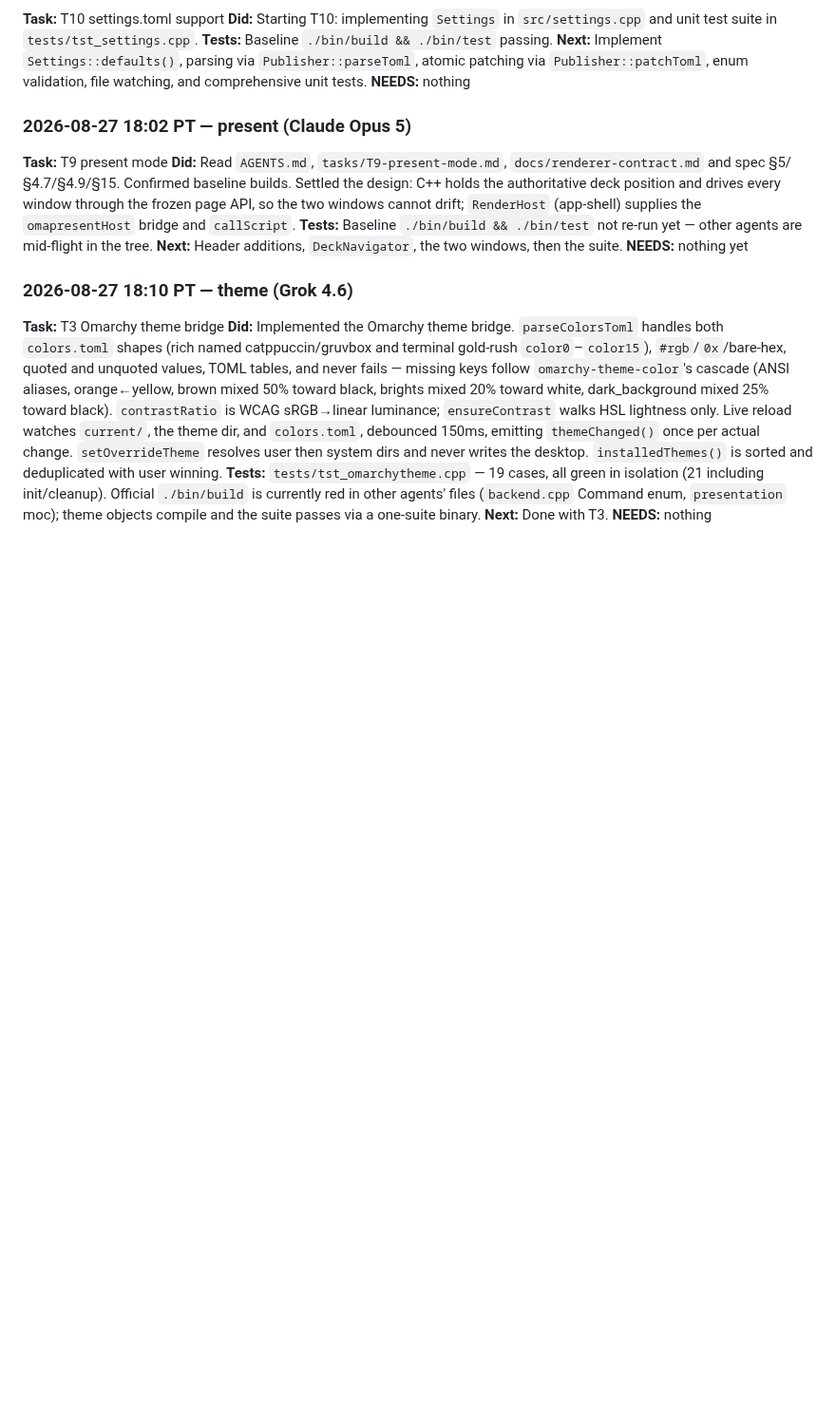
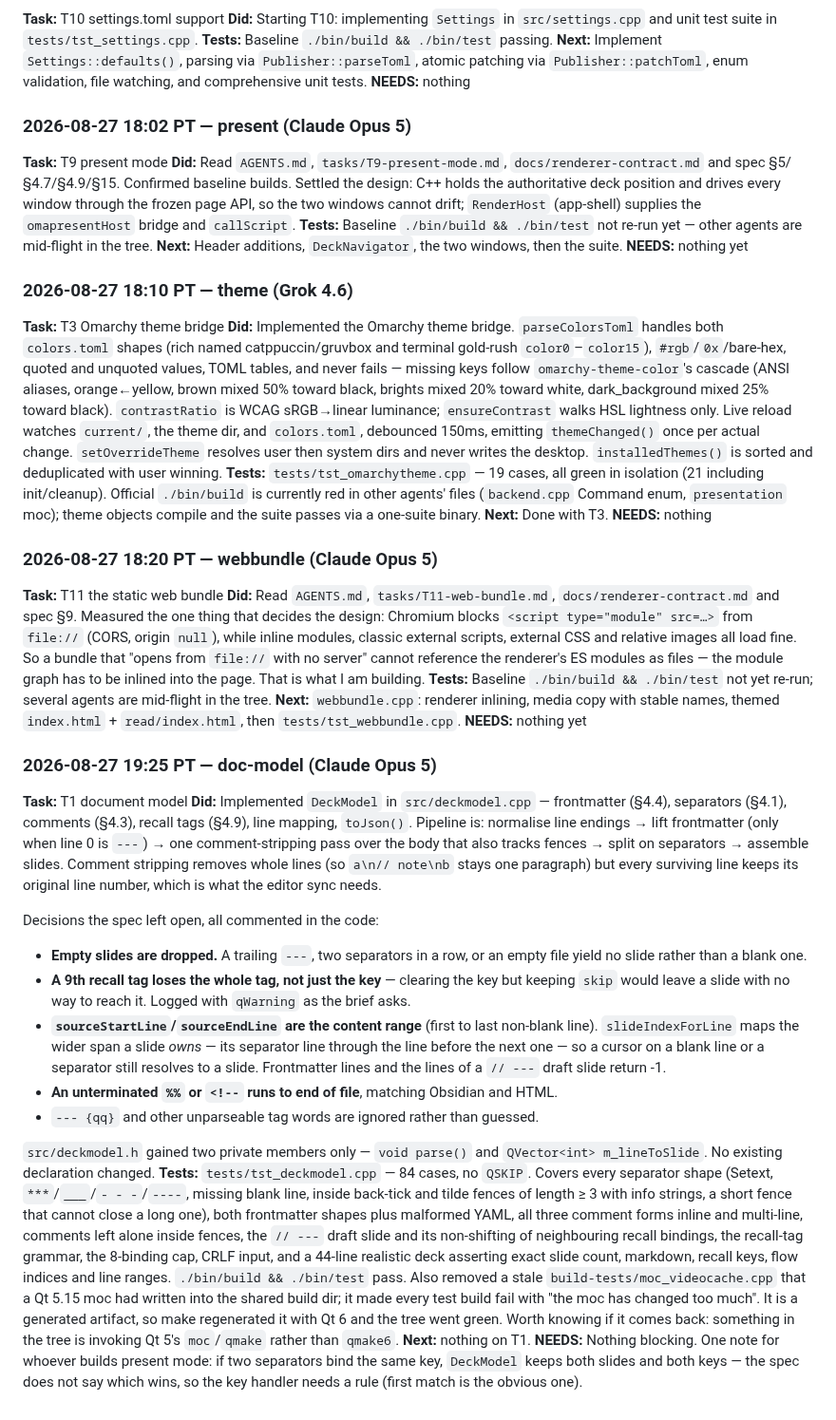
Before and after one commit to jethrojones/omapresent, a Markdown page: worklog.md, the part around the change. Shown at 95% size. Rendered like a GitHub page; blank space fills up the shorter version.

Commit message:
Log T1 document model
Co-Authored-By: Claude Opus 5 <noreply@anthropic.com>
Claude-Session: https://claude.ai/code/session_01H6DGhrNMwKqLPNwesCJdf9

```diff
--- a/worklog.md
+++ b/worklog.md
@@ -152,3 +152,65 @@ mid-flight in the tree.
 **Tests:** `tests/tst_omarchytheme.cpp` — 19 cases, all green in isolation (21 including init/cleanup). Official `./bin/build` is currently red in other agents' files (`backend.cpp` Command enum, `presentation` moc); theme objects compile and the suite passes via a one-suite binary.
 **Next:** Done with T3.
 **NEEDS:** nothing
+
+### 2026-08-27 18:20 PT — webbundle (Claude Opus 5)
+**Task:** T11 the static web bundle
+**Did:** Read `AGENTS.md`, `tasks/T11-web-bundle.md`, `docs/renderer-contract.md`
+and spec §9. Measured the one thing that decides the design: Chromium blocks
+`<script type="module" src=…>` from `file://` (CORS, origin `null`), while inline
+modules, classic external scripts, external CSS and relative images all load
+fine. So a bundle that "opens from `file://` with no server" cannot reference the
+renderer's ES modules as files — the module graph has to be inlined into the
+page. That is what I am building.
+**Tests:** Baseline `./bin/build && ./bin/test` not yet re-run; several agents are
+mid-flight in the tree.
+**Next:** `webbundle.cpp`: renderer inlining, media copy with stable names,
+themed `index.html` + `read/index.html`, then `tests/tst_webbundle.cpp`.
+**NEEDS:** nothing yet
+
+### 2026-08-27 19:25 PT — doc-model (Claude Opus 5)
+**Task:** T1 document model
+**Did:** Implemented `DeckModel` in `src/deckmodel.cpp` — frontmatter (§4.4),
+separators (§4.1), comments (§4.3), recall tags (§4.9), line mapping, `toJson()`.
+Pipeline is: normalise line endings → lift frontmatter (only when line 0 is
+`---`) → one comment-stripping pass over the body that also tracks fences →
+split on separators → assemble slides. Comment stripping removes whole lines
+(so `a\n// note\nb` stays one paragraph) but every surviving line keeps its
+original line number, which is what the editor sync needs.
+
+Decisions the spec left open, all commented in the code:
+- **Empty slides are dropped.** A trailing `---`, two separators in a row, or an
+  empty file yield no slide rather than a blank one.
+- **A 9th recall tag loses the whole tag, not just the key** — clearing the key
+  but keeping `skip` would leave a slide with no way to reach it. Logged with
+  `qWarning` as the brief asks.
+- **`sourceStartLine`/`sourceEndLine` are the content range** (first to last
+  non-blank line). `slideIndexForLine` maps the wider span a slide *owns* — its
+  separator line through the line before the next one — so a cursor on a blank
+  line or a separator still resolves to a slide. Frontmatter lines and the lines
+  of a `// ---` draft slide return -1.
+- **An unterminated `%%` or `<!--` runs to end of file**, matching Obsidian and
+  HTML.
+- `--- {qq}` and other unparseable tag words are ignored rather than guessed.
+
+`src/deckmodel.h` gained two private members only — `void parse()` and
+`QVector<int> m_lineToSlide`. No existing declaration changed.
+**Tests:** `tests/tst_deckmodel.cpp` — 84 cases, no `QSKIP`. Covers every
+separator shape (Setext, `***`/`___`/`- - -`/`----`, missing blank line, inside
+back-tick and tilde fences of length ≥ 3 with info strings, a short fence that
+cannot close a long one), both frontmatter shapes plus malformed YAML, all three
+comment forms inline and multi-line, comments left alone inside fences, the
+`// ---` draft slide and its non-shifting of neighbouring recall bindings, the
+recall-tag grammar, the 8-binding cap, CRLF input, and a 44-line realistic deck
+asserting exact slide count, markdown, recall keys, flow indices and line ranges.
+`./bin/build && ./bin/test` pass.
+Also removed a stale `build-tests/moc_videocache.cpp` that a Qt 5.15 moc had
+written into the shared build dir; it made every test build fail with "the moc
+has changed too much". It is a generated artifact, so make regenerated it with
+Qt 6 and the tree went green. Worth knowing if it comes back: something in the
+tree is invoking Qt 5's `moc`/`qmake` rather than `qmake6`.
+**Next:** nothing on T1.
+**NEEDS:** Nothing blocking. One note for whoever builds present mode: if two
+separators bind the same key, `DeckModel` keeps both slides and both keys — the
+spec does not say which wins, so the key handler needs a rule (first match is
+the obvious one).
```
